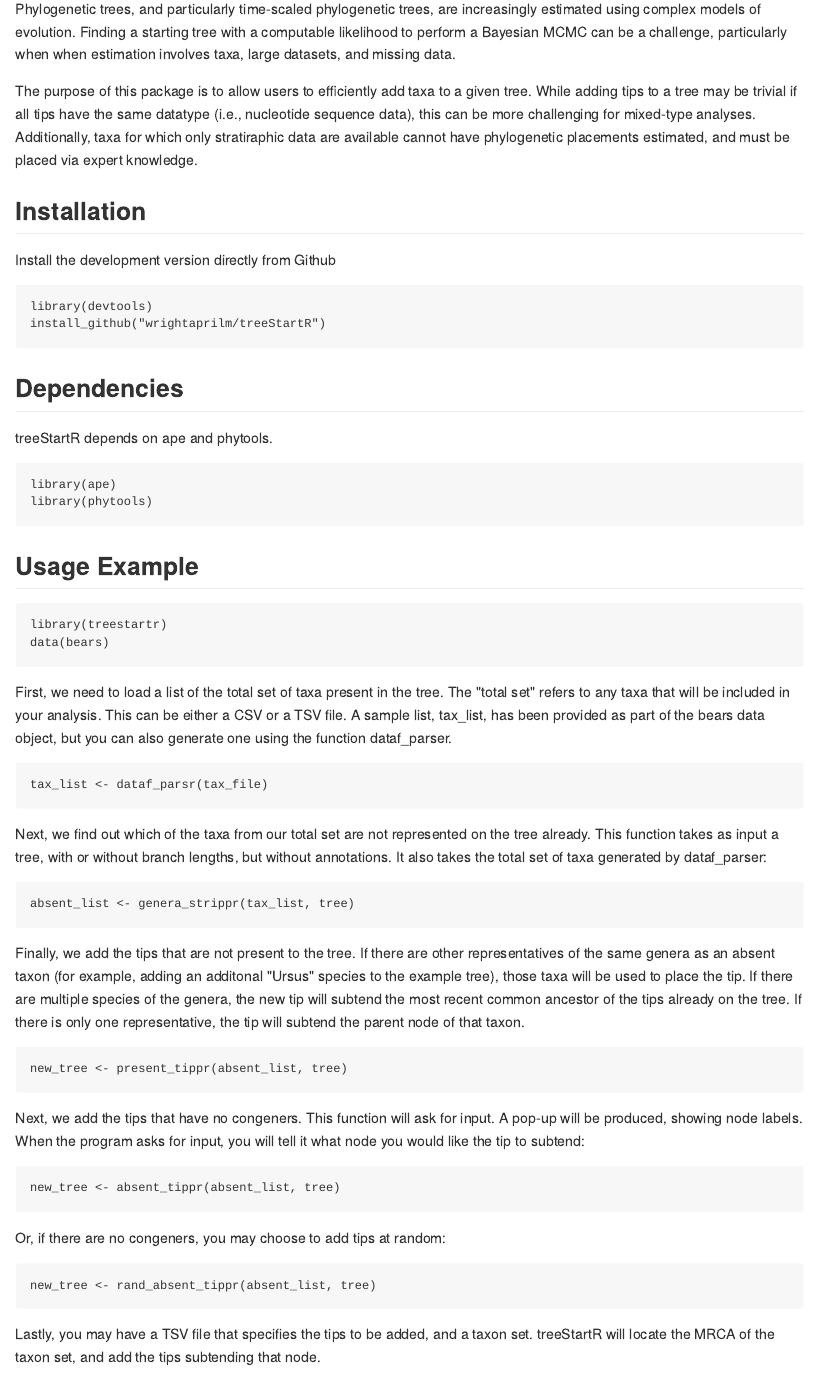
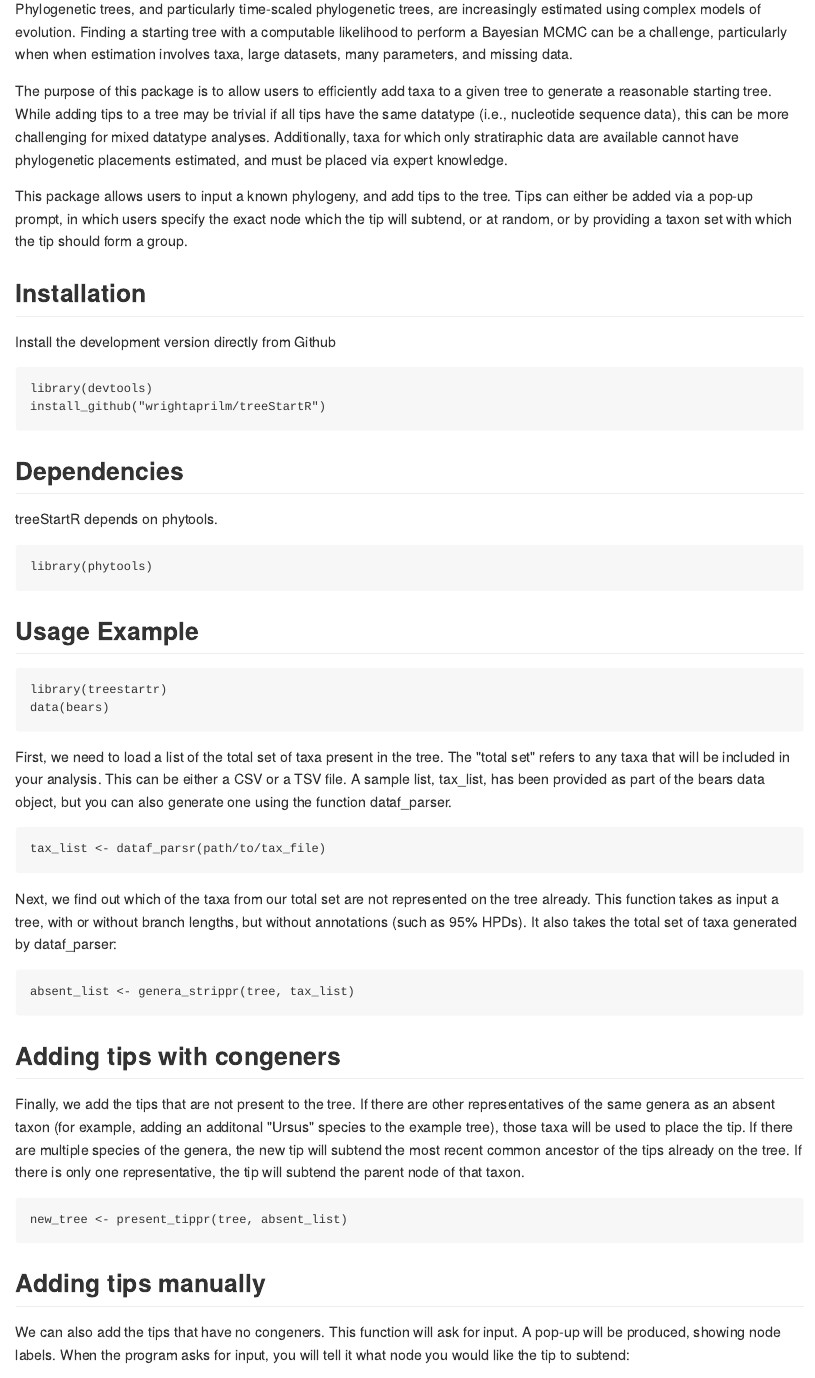
Before and after one commit to ropensci/treestartr, an R Markdown document (README.Rmd): the page in a window 1100 px wide, from 490 px down. The pictures show the output file README.md that the author committed with the source, drawn offline in the style of GitHub; badge pictures from the web are left out.

Commit message:
update manual files

````diff
--- a/README.Rmd
+++ b/README.Rmd
@@ -14,9 +13,11 @@ knitr::opts_chunk$set(echo = TRUE)
 
 ## treeStartR
 
-Phylogenetic trees, and particularly time-scaled phylogenetic trees, are increasingly estimated using complex models of evolution. Finding a starting tree with a computable likelihood to perform a Bayesian MCMC can be a challenge, particularly when when estimation involves taxa, large datasets, and missing data.
+Phylogenetic trees, and particularly time-scaled phylogenetic trees, are increasingly estimated using complex models of evolution. Finding a starting tree with a computable likelihood to perform a Bayesian MCMC can be a challenge, particularly when when estimation involves taxa, large datasets, many parameters, and missing data.
 
-The purpose of this package is to allow users to efficiently add taxa to a given tree. While adding tips to a tree may be trivial if all tips have the same datatype (i.e., nucleotide sequence data), this can be more challenging for mixed-type analyses. Additionally, taxa for which only stratiraphic data are available cannot have phylogenetic placements estimated, and must be placed via expert knowledge.
+The purpose of this package is to allow users to efficiently add taxa to a given tree to generate a reasonable starting tree. While adding tips to a tree may be trivial if all tips have the same datatype (i.e., nucleotide sequence data), this can be more challenging for mixed datatype analyses. Additionally, taxa for which only stratiraphic data are available cannot have phylogenetic placements estimated, and must be placed via expert knowledge.
+
+This package allows users to input a known phylogeny, and add tips to the tree. Tips can either be added via a pop-up prompt, in which users specify the exact node which the tip will subtend, or at random, or by providing a taxon set with which the tip should form a group.
 
 ## Installation
 
@@ -29,10 +30,9 @@ install_github("wrightaprilm/treeStartR")
 
 ## Dependencies
 
-treeStartR depends on ape and phytools.
+treeStartR depends on phytools.
 
 ```{r}
-library(ape)
 library(phytools)
 ```
 
@@ -46,23 +46,27 @@ data(bears)
 First, we need to load a list of the total set of taxa present in the tree. The "total set" refers to any taxa that will be included in your analysis. This can be either a CSV or a TSV file. A sample list, tax_list, has been provided as part of the bears data object, but you can also generate one using the function dataf_parser.
 
 ```{r eval=FALSE}
-tax_list <- dataf_parsr(tax_file)
+tax_list <- dataf_parsr(path/to/tax_file)
 ```
 
-Next, we find out which of the taxa from our total set are not represented on the tree already. This function takes as input a tree, with or without branch lengths, but without annotations. It also takes the total set of taxa generated by dataf_parser:
+Next, we find out which of the taxa from our total set are not represented on the tree already. This function takes as input a tree, with or without branch lengths, but without annotations (such as 95% HPDs). It also takes the total set of taxa generated by dataf_parser:
 
 ```{r}
-absent_list <- genera_strippr(tax_list, tree)
+absent_list <- genera_strippr(tree, tax_list)
 ```
+
+## Adding tips with congeners
 
 Finally, we add the tips that are not present to the tree. If there are other representatives of the same genera as an absent taxon (for example, adding an additonal "Ursus" species to the example tree), those taxa will be used to place the tip. If there are multiple species of the genera, the new tip will subtend the most recent common ancestor of the tips already on the tree. If there is only one representative, the tip will subtend the parent node of that taxon.
 
 ```{r}
-new_tree <- present_tippr(absent_list, tree)
+new_tree <- present_tippr(tree, absent_list)
 ```
 
-Next, we add the tips that have no congeners. This function will ask for input. A pop-up will be produced, showing node labels. When the program asks for input, you will tell it what node you would like the tip to subtend:
+## Adding tips manually
+
+We can also add the tips that have no congeners. This function will ask for input. A pop-up will be produced, showing node labels. When the program asks for input, you will tell it what node you would like the tip to subtend:
 
 ```{r eval=FALSE}
-new_tree <- absent_tippR(absent_list, tree)
+new_tree <- absent_tippR(tree, absent_list)
 ```
@@ -69,4 +75,3 @@ new_tree <- absent_tippR(absent_list, tree)
 Or, if there are no congeners, you may choose to add tips at random:
 
 ```{r}
-new_tree <- rand_absent_tippr(absent_list, tree)
````
Also changed, not shown: README.md, images/logo.png, README.Rmd (12 more changed lines), 7 other files.
